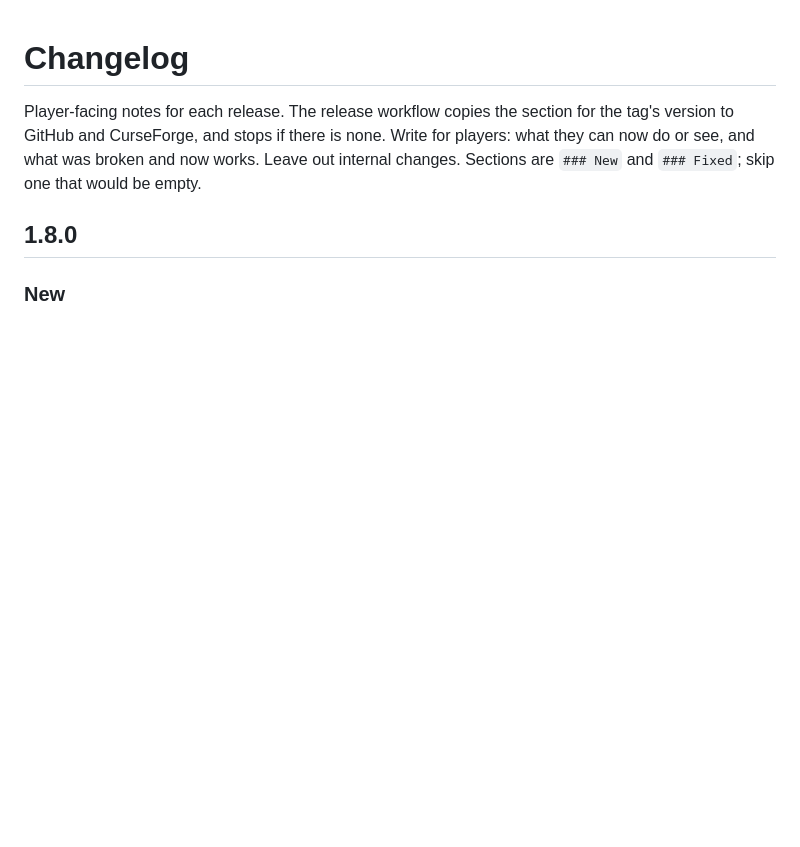
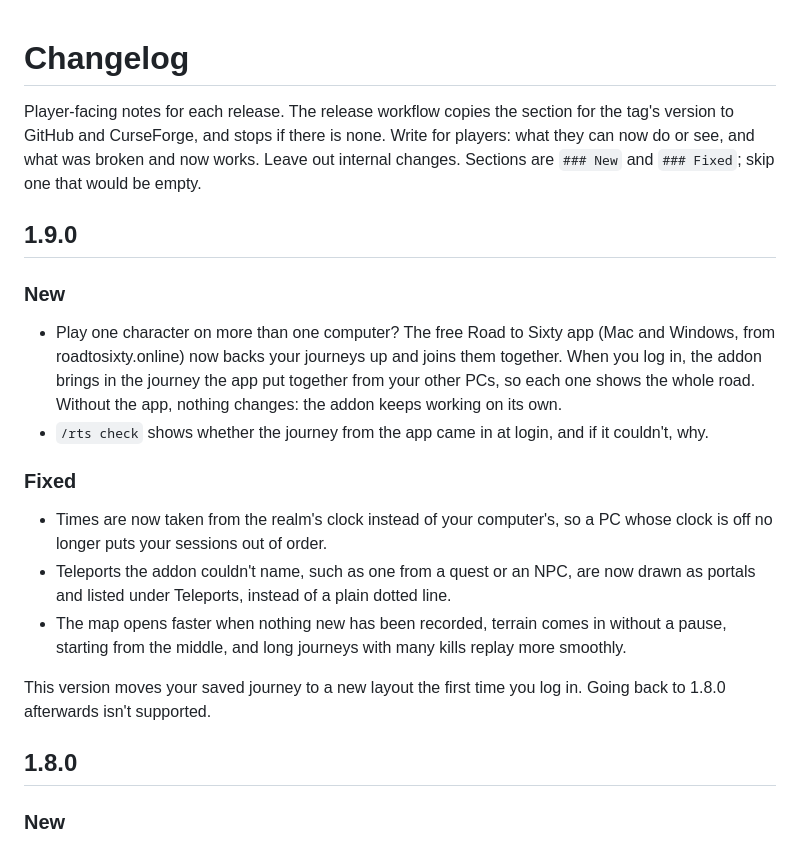
Before and after one commit to Jordanburch101/road-to-sixty, a Markdown page: CHANGELOG.md, the part around the change. Drawn GitHub-style; blank space fills up the shorter version.

Commit message:
Changelog: 1.9.0 (#1, #35)
Co-Authored-By: Claude Opus 5.5 <noreply@anthropic.com>

```diff
--- a/CHANGELOG.md
+++ b/CHANGELOG.md
@@ -5,6 +5,31 @@ section for the tag's version to GitHub and CurseForge, and stops if there
 is none. Write for players: what they can now do or see, and what was
 broken and now works. Leave out internal changes. Sections are
 `### New` and `### Fixed`; skip one that would be empty.
+
+## 1.9.0
+
+### New
+- Play one character on more than one computer? The free Road to Sixty
+  app (Mac and Windows, from roadtosixty.online) now backs your journeys
+  up and joins them together. When you log in, the addon brings in the
+  journey the app put together from your other PCs, so each one shows the
+  whole road. Without the app, nothing changes: the addon keeps working
+  on its own.
+- `/rts check` shows whether the journey from the app came in at login,
+  and if it couldn't, why.
+
+### Fixed
+- Times are now taken from the realm's clock instead of your computer's,
+  so a PC whose clock is off no longer puts your sessions out of order.
+- Teleports the addon couldn't name, such as one from a quest or an NPC,
+  are now drawn as portals and listed under Teleports, instead of a plain
+  dotted line.
+- The map opens faster when nothing new has been recorded, terrain comes
+  in without a pause, starting from the middle, and long journeys with
+  many kills replay more smoothly.
+
+This version moves your saved journey to a new layout the first time you
+log in. Going back to 1.8.0 afterwards isn't supported.
 
 ## 1.8.0
 
```
